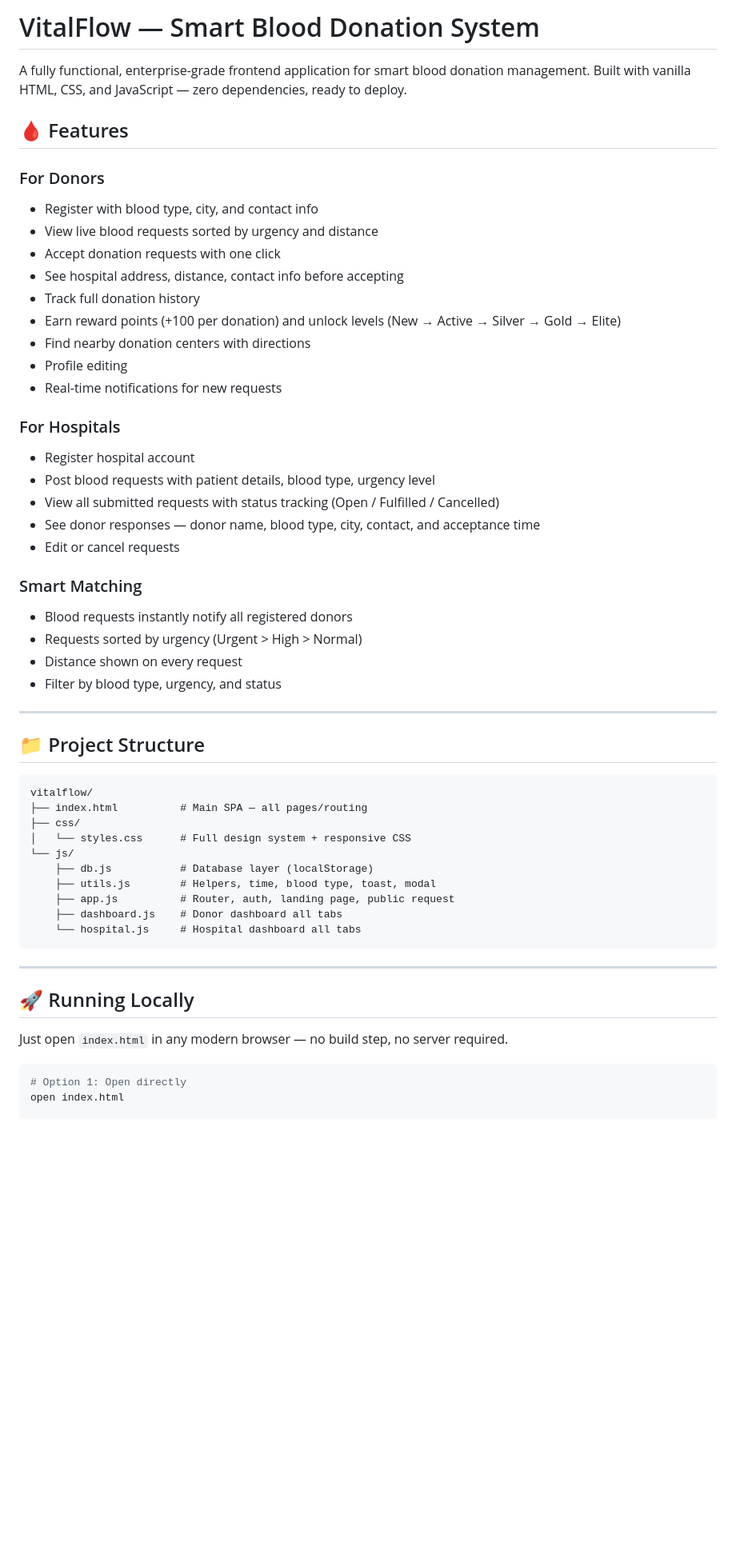
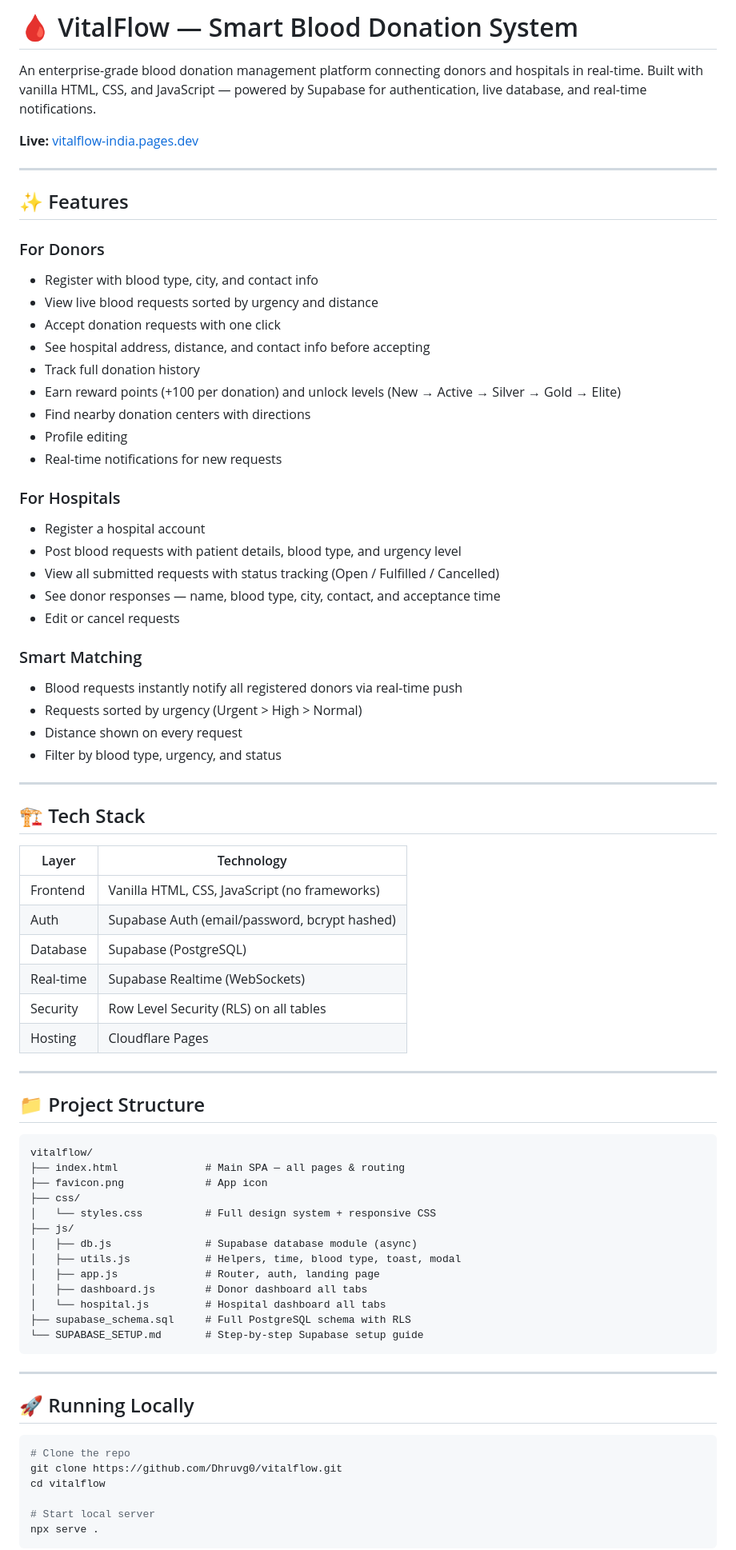
Before and after one commit to Dhruvg0/vitalflow, a Markdown page: README.md, the part around one of its changes. Shown at 80% size. Drawn GitHub-style; blank space fills up the shorter version.

````diff
--- a/README.md
+++ b/README.md
@@ -1,14 +1,18 @@
-# VitalFlow — Smart Blood Donation System
+# 🩸 VitalFlow — Smart Blood Donation System
 
-A fully functional, enterprise-grade frontend application for smart blood donation management. Built with vanilla HTML, CSS, and JavaScript — zero dependencies, ready to deploy.
+An enterprise-grade blood donation management platform connecting donors and hospitals in real-time. Built with vanilla HTML, CSS, and JavaScript — powered by Supabase for authentication, live database, and real-time notifications.
 
-## 🩸 Features
+**Live:** [vitalflow-india.pages.dev](https://vitalflow-india.pages.dev)
+
+---
+
+## ✨ Features
 
 ### For Donors
 - Register with blood type, city, and contact info
 - View live blood requests sorted by urgency and distance
 - Accept donation requests with one click
-- See hospital address, distance, contact info before accepting
+- See hospital address, distance, and contact info before accepting
 - Track full donation history
 - Earn reward points (+100 per donation) and unlock levels (New → Active → Silver → Gold → Elite)
 - Find nearby donation centers with directions
@@ -16,17 +20,30 @@ A fully functional, enterprise-grade frontend application for smart blood donati
 - Real-time notifications for new requests
 
 ### For Hospitals
-- Register hospital account
-- Post blood requests with patient details, blood type, urgency level
+- Register a hospital account
+- Post blood requests with patient details, blood type, and urgency level
 - View all submitted requests with status tracking (Open / Fulfilled / Cancelled)
-- See donor responses — donor name, blood type, city, contact, and acceptance time
+- See donor responses — name, blood type, city, contact, and acceptance time
 - Edit or cancel requests
 
 ### Smart Matching
-- Blood requests instantly notify all registered donors
+- Blood requests instantly notify all registered donors via real-time push
 - Requests sorted by urgency (Urgent > High > Normal)
 - Distance shown on every request
 - Filter by blood type, urgency, and status
+
+---
+
+## 🏗️ Tech Stack
+
+| Layer | Technology |
+|---|---|
+| Frontend | Vanilla HTML, CSS, JavaScript (no frameworks) |
+| Auth | Supabase Auth (email/password, bcrypt hashed) |
+| Database | Supabase (PostgreSQL) |
+| Real-time | Supabase Realtime (WebSockets) |
+| Security | Row Level Security (RLS) on all tables |
+| Hosting | Cloudflare Pages |
 
 ---
 
@@ -34,24 +51,30 @@ A fully functional, enterprise-grade frontend application for smart blood donati
 
 ```
 vitalflow/
-├── index.html          # Main SPA — all pages/routing
+├── index.html              # Main SPA — all pages & routing
+├── favicon.png             # App icon
 ├── css/
-│   └── styles.css      # Full design system + responsive CSS
-└── js/
-    ├── db.js           # Database layer (localStorage)
-    ├── utils.js        # Helpers, time, blood type, toast, modal
-    ├── app.js          # Router, auth, landing page, public request
-    ├── dashboard.js    # Donor dashboard all tabs
-    └── hospital.js     # Hospital dashboard all tabs
+│   └── styles.css          # Full design system + responsive CSS
+├── js/
+│   ├── db.js               # Supabase database module (async)
+│   ├── utils.js            # Helpers, time, blood type, toast, modal
+│   ├── app.js              # Router, auth, landing page
+│   ├── dashboard.js        # Donor dashboard all tabs
+│   └── hospital.js         # Hospital dashboard all tabs
+├── supabase_schema.sql     # Full PostgreSQL schema with RLS
+└── SUPABASE_SETUP.md       # Step-by-step Supabase setup guide
 ```
 
 ---
 
 ## 🚀 Running Locally
 
-Just open `index.html` in any modern browser — no build step, no server required.
+```bash
+# Clone the repo
+git clone https://github.com/Dhruvg0/vitalflow.git
+cd vitalflow
 
-```bash
-# Option 1: Open directly
-open index.html
+# Start local server
+npx serve .
+```
 
````
Also changed, not shown: other parts of README.md (+43 -75 lines).
